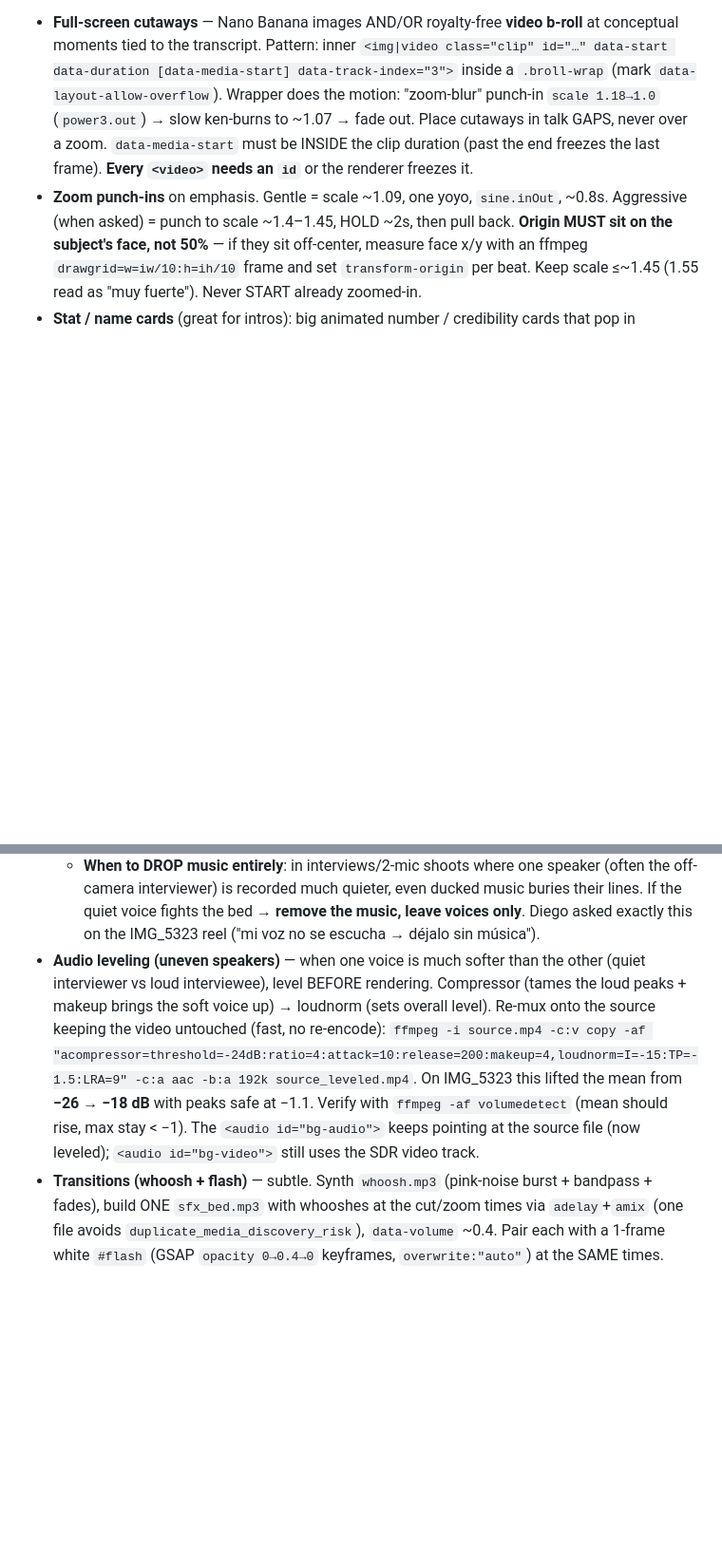
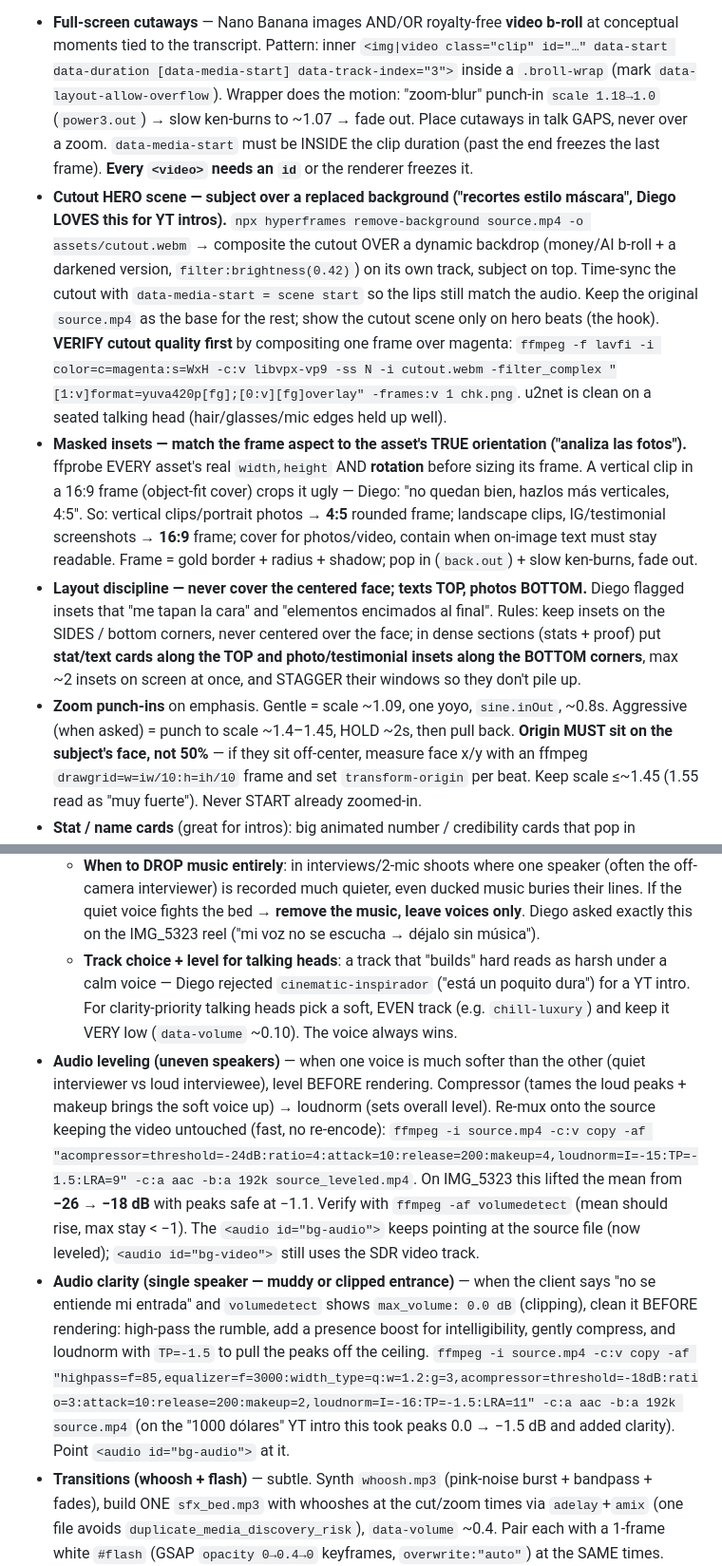
Before and after one commit to diegodoc11/video-imperio-edit, a Markdown page: SKILL.md, 2 parts joined by grey strips. Shown at 95% size. Rendered like a GitHub page; blank space fills up the shorter version.

Commit message:
Skill: técnicas del intro YouTube — recorte-héroe, insets por orientación, layout y audio
- Recorte-HÉROE "máscara": presentador recortado sobre fondo dinámico (billetes/IA)
  en el hook, sincronizado por data-media-start; verificar el cutout sobre magenta.
- Insets según la orientación REAL del asset (ffprobe dims+rotación): vertical -> 4:5,
  landscape/testimonios -> 16:9. Clips de iPhone vienen rotados -> hornear rotación.
- Disciplina de layout: nunca tapar la cara; textos arriba, fotos/testimonios abajo,
  escalonados, máx 2 a la vez.
- Audio: limpieza de voz mono saturada (highpass+presencia+comp+loudnorm TP=-1.5).
- Música puede sonar "dura" -> track suave (chill-luxury) y muy bajo para talking-heads.
- Testimonios como prueba social en la librería de recursos del cliente.

Co-Authored-By: Claude Opus 4.8 <noreply@anthropic.com>

```diff
--- a/SKILL.md
+++ b/SKILL.md
@@ -52,6 +52,21 @@ Keep any **baked captions + existing b-roll**. Put overlays OUTSIDE the caption
   Wrapper does the motion: "zoom-blur" punch-in `scale 1.18→1.0` (`power3.out`) → slow ken-burns to ~1.07
   → fade out. Place cutaways in talk GAPS, never over a zoom. `data-media-start` must be INSIDE the clip
   duration (past the end freezes the last frame). **Every `<video>` needs an `id`** or the renderer freezes it.
+- **Cutout HERO scene — subject over a replaced background ("recortes estilo máscara", Diego LOVES this for YT intros).**
+  `npx hyperframes remove-background source.mp4 -o assets/cutout.webm` → composite the cutout OVER a dynamic backdrop
+  (money/AI b-roll + a darkened version, `filter:brightness(0.42)`) on its own track, subject on top. Time-sync the
+  cutout with `data-media-start = scene start` so the lips still match the audio. Keep the original `source.mp4` as the
+  base for the rest; show the cutout scene only on hero beats (the hook). **VERIFY cutout quality first** by compositing
+  one frame over magenta: `ffmpeg -f lavfi -i color=c=magenta:s=WxH -c:v libvpx-vp9 -ss N -i cutout.webm -filter_complex "[1:v]format=yuva420p[fg];[0:v][fg]overlay" -frames:v 1 chk.png`. u2net is clean on a seated talking head (hair/glasses/mic edges held up well).
+- **Masked insets — match the frame aspect to the asset's TRUE orientation ("analiza las fotos").** ffprobe EVERY asset's
+  real `width,height` AND **rotation** before sizing its frame. A vertical clip in a 16:9 frame (object-fit cover) crops
+  it ugly — Diego: "no quedan bien, hazlos más verticales, 4:5". So: vertical clips/portrait photos → **4:5** rounded
+  frame; landscape clips, IG/testimonial screenshots → **16:9** frame; cover for photos/video, contain when on-image text
+  must stay readable. Frame = gold border + radius + shadow; pop in (`back.out`) + slow ken-burns, fade out.
+- **Layout discipline — never cover the centered face; texts TOP, photos BOTTOM.** Diego flagged insets that "me tapan
+  la cara" and "elementos encimados al final". Rules: keep insets on the SIDES / bottom corners, never centered over the
+  face; in dense sections (stats + proof) put **stat/text cards along the TOP and photo/testimonial insets along the
+  BOTTOM corners**, max ~2 insets on screen at once, and STAGGER their windows so they don't pile up.
 - **Zoom punch-ins** on emphasis. Gentle = scale ~1.09, one yoyo, `sine.inOut`, ~0.8s. Aggressive (when asked)
   = punch to scale ~1.4–1.45, HOLD ~2s, then pull back. **Origin MUST sit on the subject's face, not 50%** —
   if they sit off-center, measure face x/y with an ffmpeg `drawgrid=w=iw/10:h=ih/10` frame and set
@@ -69,6 +84,9 @@ Keep any **baked captions + existing b-roll**. Put overlays OUTSIDE the caption
   - **When to DROP music entirely**: in interviews/2-mic shoots where one speaker (often the off-camera interviewer)
     is recorded much quieter, even ducked music buries their lines. If the quiet voice fights the bed → **remove the
     music, leave voices only**. Diego asked exactly this on the IMG_5323 reel ("mi voz no se escucha → déjalo sin música").
+  - **Track choice + level for talking heads**: a track that "builds" hard reads as harsh under a calm voice — Diego
+    rejected `cinematic-inspirador` ("está un poquito dura") for a YT intro. For clarity-priority talking heads pick a
+    soft, EVEN track (e.g. `chill-luxury`) and keep it VERY low (`data-volume` ~0.10). The voice always wins.
 - **Audio leveling (uneven speakers)** — when one voice is much softer than the other (quiet interviewer vs loud
   interviewee), level BEFORE rendering. Compressor (tames the loud peaks + makeup brings the soft voice up) → loudnorm
   (sets overall level). Re-mux onto the source keeping the video untouched (fast, no re-encode):
@@ -76,6 +94,11 @@ Keep any **baked captions + existing b-roll**. Put overlays OUTSIDE the caption
   On IMG_5323 this lifted the mean from **−26 → −18 dB** with peaks safe at −1.1. Verify with `ffmpeg -af volumedetect`
   (mean should rise, max stay < −1). The `<audio id="bg-audio">` keeps pointing at the source file (now leveled);
   `<audio id="bg-video">` still uses the SDR video track.
+- **Audio clarity (single speaker — muddy or clipped entrance)** — when the client says "no se entiende mi entrada"
+  and `volumedetect` shows `max_volume: 0.0 dB` (clipping), clean it BEFORE rendering: high-pass the rumble, add a
+  presence boost for intelligibility, gently compress, and loudnorm with `TP=-1.5` to pull the peaks off the ceiling.
+  `ffmpeg -i source.mp4 -c:v copy -af "highpass=f=85,equalizer=f=3000:width_type=q:w=1.2:g=3,acompressor=threshold=-18dB:ratio=3:attack=10:release=200:makeup=2,loudnorm=I=-16:TP=-1.5:LRA=11" -c:a aac -b:a 192k source.mp4`
+  (on the "1000 dólares" YT intro this took peaks 0.0 → −1.5 dB and added clarity). Point `<audio id="bg-audio">` at it.
 - **Transitions (whoosh + flash)** — subtle. Synth `whoosh.mp3` (pink-noise burst + bandpass + fades), build
   ONE `sfx_bed.mp3` with whooshes at the cut/zoom times via `adelay`+`amix` (one file avoids
   `duplicate_media_discovery_risk`), `data-volume` ~0.4. Pair each with a 1-frame white `#flash`
```
Also changed, not shown: other parts of SKILL.md (+7 -0 lines).
